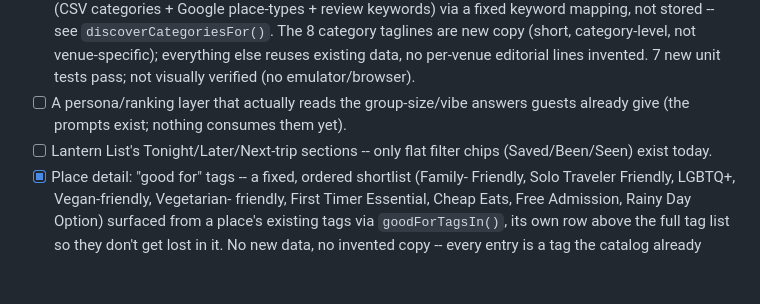
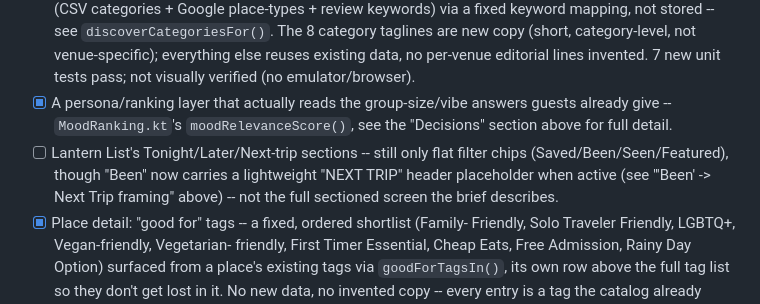
Before and after one commit to HereLiesAz/jamaisvu, a Markdown page: TODO.md, the part around the change. Rendered like a GitHub page; blank space fills up the shorter version.

Commit message:
TODO: fix two stale entries found while closing out the js target task
The persona/ranking layer and Lantern List entries under "Not started"
hadn't been updated when the persona/ranking layer (task #52) and the
Been -> Next Trip framing (task #51) landed.

Co-Authored-By: Claude Sonnet 5 <noreply@anthropic.com>
Claude-Session: https://claude.ai/code/session_017FRtSEWveabc7HYrWaSXRa

```diff
--- a/TODO.md
+++ b/TODO.md
@@ -235,11 +235,14 @@ ones here instead of letting them live only in a chat transcript.
       are new copy (short, category-level, not venue-specific); everything
       else reuses existing data, no per-venue editorial lines invented.
       7 new unit tests pass; not visually verified (no emulator/browser).
-- [ ] A persona/ranking layer that actually reads the group-size/vibe
-      answers guests already give (the prompts exist; nothing consumes them
-      yet).
-- [ ] Lantern List's Tonight/Later/Next-trip sections -- only flat filter
-      chips (Saved/Been/Seen) exist today.
+- [x] A persona/ranking layer that actually reads the group-size/vibe
+      answers guests already give -- `MoodRanking.kt`'s `moodRelevanceScore()`,
+      see the "Decisions" section above for full detail.
+- [ ] Lantern List's Tonight/Later/Next-trip sections -- still only flat
+      filter chips (Saved/Been/Seen/Featured), though "Been" now carries a
+      lightweight "NEXT TRIP" header placeholder when active (see
+      "'Been' -> Next Trip framing" above) -- not the full sectioned screen
+      the brief describes.
 - [x] Place detail: "good for" tags -- a fixed, ordered shortlist (Family-
       Friendly, Solo Traveler Friendly, LGBTQ+, Vegan-friendly, Vegetarian-
       friendly, First Timer Essential, Cheap Eats, Free Admission, Rainy
```
